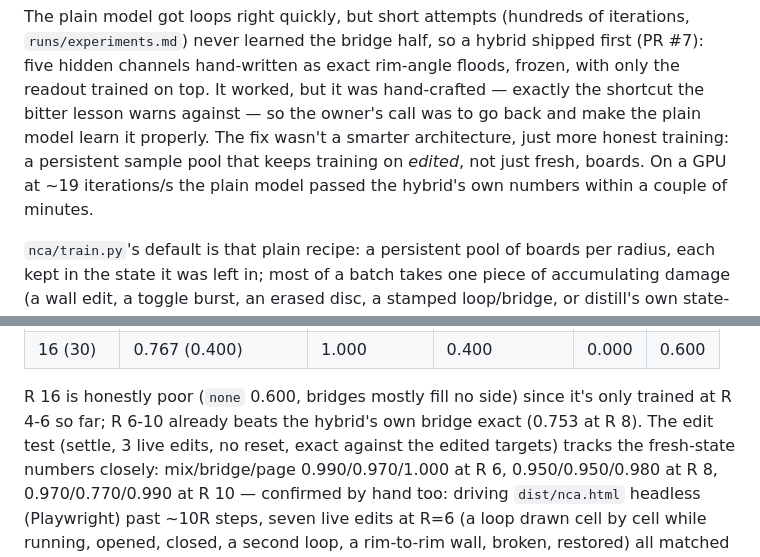
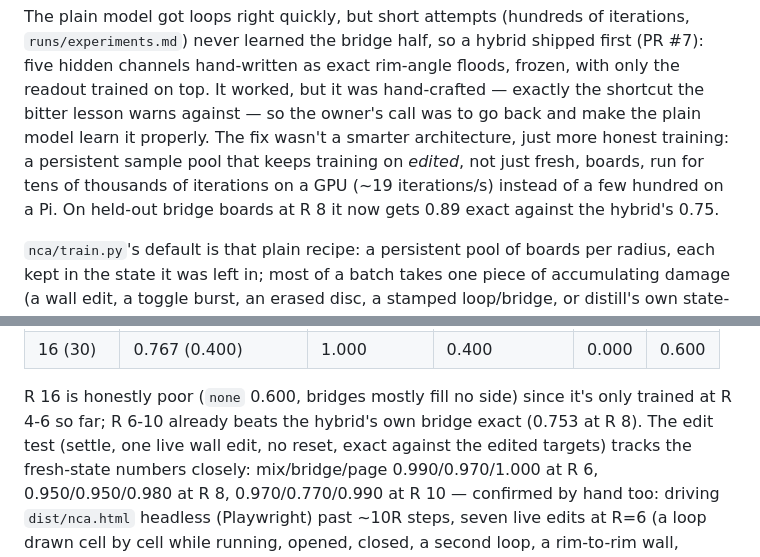
Before and after one commit to bohemian-miser/Hex_CA, a Markdown page: README.md, 2 parts joined by grey strips. GitHub-like rendering.

Commit message:
docs: the whole NCA story so far (nca-journey.md); README corrections
Co-Authored-By: Claude Opus 5.5 <noreply@anthropic.com>
Claude-Session: https://claude.ai/code/session_019EUBsWgD8aJaQ2Dfqyfvej

```diff
--- a/README.md
+++ b/README.md
@@ -295,8 +295,9 @@ but it was hand-crafted — exactly the shortcut the bitter lesson warns
 against — so the owner's call was to go back and make the plain model learn
 it properly. The fix wasn't a smarter architecture, just more honest
 training: a persistent sample pool that keeps training on *edited*, not
-just fresh, boards. On a GPU at ~19 iterations/s the plain model passed the
-hybrid's own numbers within a couple of minutes.
+just fresh, boards, run for tens of thousands of iterations on a GPU (~19
+iterations/s) instead of a few hundred on a Pi. On held-out bridge boards at
+R 8 it now gets 0.89 exact against the hybrid's 0.75.
 
 `nca/train.py`'s default is that plain recipe: a persistent pool of boards
 per radius, each kept in the state it was left in; most of a batch takes one
@@ -334,7 +335,7 @@ both/none = share of bridge boards left every-side-filled / 2+ sides empty:
 
 R 16 is honestly poor (`none` 0.600, bridges mostly fill no side) since it's
 only trained at R 4-6 so far; R 6-10 already beats the hybrid's own bridge
-exact (0.753 at R 8). The edit test (settle, 3 live edits, no reset, exact
+exact (0.753 at R 8). The edit test (settle, one live wall edit, no reset, exact
 against the edited targets) tracks the fresh-state numbers closely:
 mix/bridge/page 0.990/0.970/1.000 at R 6, 0.950/0.950/0.980 at R 8,
 0.970/0.770/0.990 at R 10 — confirmed by hand too: driving `dist/nca.html`
```
Also changed, not shown: docs/nca-journey.md (added, +577 -0 lines).
